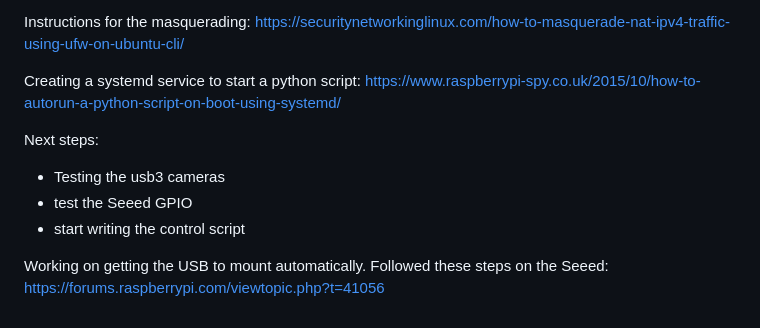
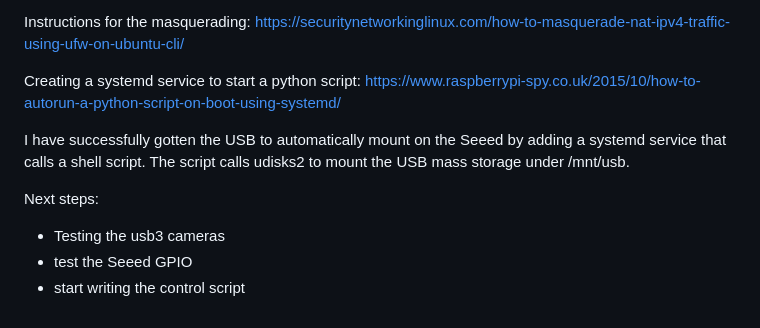
Before and after one commit to bccodes/pycorescan, a Markdown page: README.md, the part around the change. Drawn GitHub-style.

```diff
--- a/README.md
+++ b/README.md
@@ -71,10 +71,11 @@ https://securitynetworkinglinux.com/how-to-masquerade-nat-ipv4-traffic-using-ufw
 Creating a systemd service to start a python script:
 https://www.raspberrypi-spy.co.uk/2015/10/how-to-autorun-a-python-script-on-boot-using-systemd/
 
+I have successfully gotten the USB to automatically mount on the Seeed by adding
+a systemd service that calls a shell script. The script calls udisks2 to mount
+the USB mass storage under /mnt/usb.
+
 Next steps:
 - Testing the usb3 cameras
 - test the Seeed GPIO
 - start writing the control script
-
-Working on getting the USB to mount automatically. Followed these steps on the Seeed:
-https://forums.raspberrypi.com/viewtopic.php?t=41056
```
